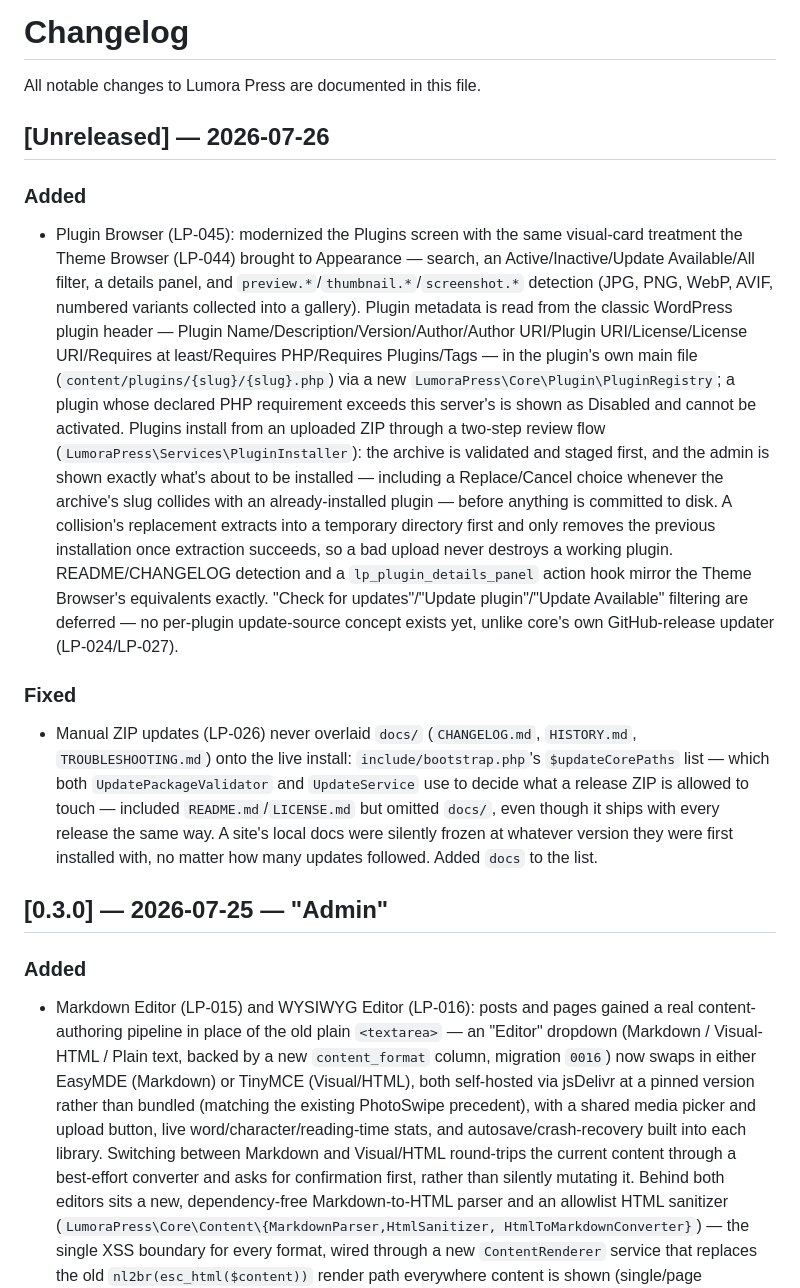
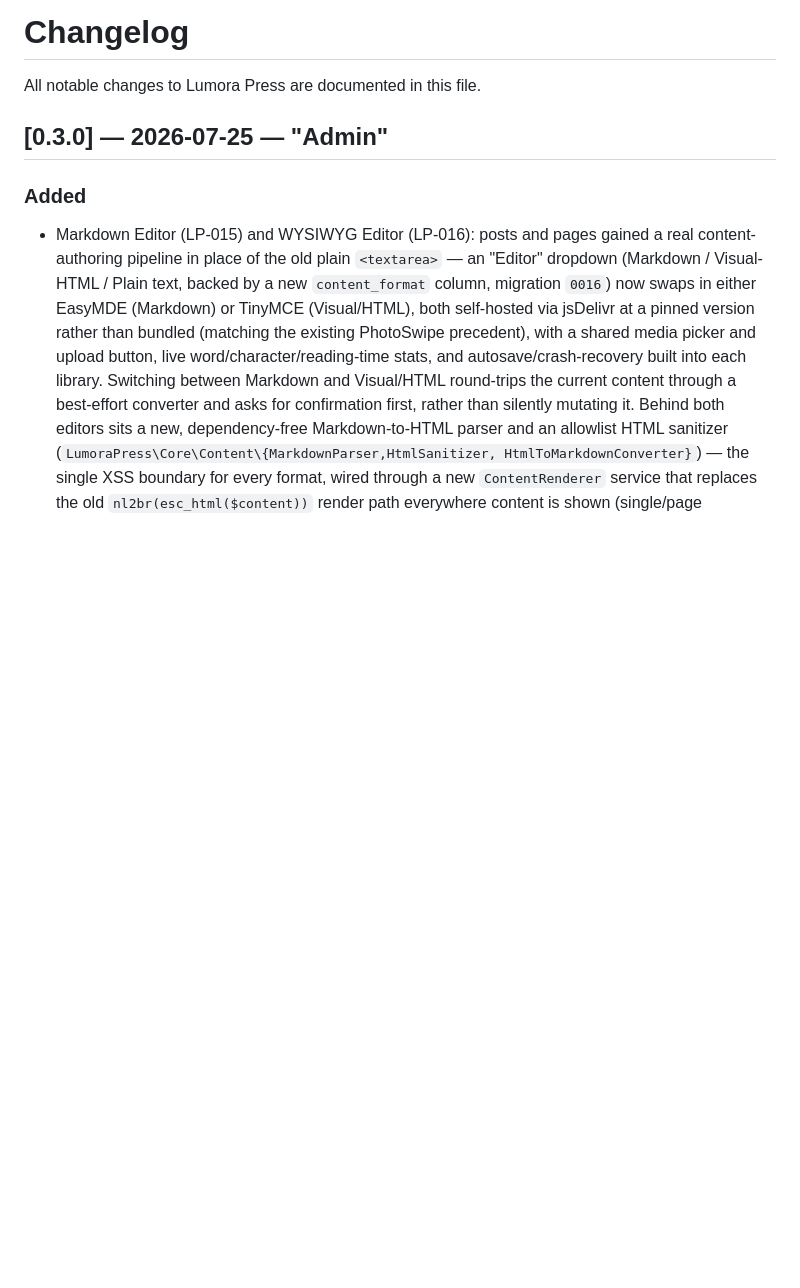
Before and after one commit to intothisshadow/LumoraPress, a Markdown page: docs/CHANGELOG.md, the part around the change. GitHub-like rendering; blank space fills up the shorter version.

Commit message:
Remove Unreleased section from CHANGELOG.md
CHANGELOG.md should only be touched when told "Release" — no
[Unreleased] section should exist in the committed file between
releases. The LP-045/docs-fix content that was under Unreleased isn't
lost, just not documented here until the next Release call, per
CLAUDE.md's clarified CHANGELOG Rules.

Co-Authored-By: Claude Sonnet 5 <noreply@anthropic.com>

```diff
--- a/docs/CHANGELOG.md
+++ b/docs/CHANGELOG.md
@@ -1,47 +1,6 @@
 # Changelog
 
 All notable changes to Lumora Press are documented in this file.
-
-## [Unreleased] — 2026-07-26
-
-### Added
-
-- Plugin Browser (LP-045): modernized the Plugins screen with the same
-  visual-card treatment the Theme Browser (LP-044) brought to Appearance
-  — search, an Active/Inactive/Update Available/All filter, a details
-  panel, and `preview.*`/`thumbnail.*`/`screenshot.*` detection (JPG,
-  PNG, WebP, AVIF, numbered variants collected into a gallery). Plugin
-  metadata is read from the classic WordPress plugin header — Plugin
-  Name/Description/Version/Author/Author URI/Plugin URI/License/License
-  URI/Requires at least/Requires PHP/Requires Plugins/Tags — in the
-  plugin's own main file (`content/plugins/{slug}/{slug}.php`) via a new
-  `LumoraPress\Core\Plugin\PluginRegistry`; a plugin whose declared PHP
-  requirement exceeds this server's is shown as Disabled and cannot be
-  activated. Plugins install from an uploaded ZIP through a two-step
-  review flow (`LumoraPress\Services\PluginInstaller`): the archive is
-  validated and staged first, and the admin is shown exactly what's
-  about to be installed — including a Replace/Cancel choice whenever the
-  archive's slug collides with an already-installed plugin — before
-  anything is committed to disk. A collision's replacement extracts into
-  a temporary directory first and only removes the previous installation
-  once extraction succeeds, so a bad upload never destroys a working
-  plugin. README/CHANGELOG detection and a `lp_plugin_details_panel`
-  action hook mirror the Theme Browser's equivalents exactly.
-  "Check for updates"/"Update plugin"/"Update Available" filtering are
-  deferred — no per-plugin update-source concept exists yet, unlike
-  core's own GitHub-release updater (LP-024/LP-027).
-
-### Fixed
-
-- Manual ZIP updates (LP-026) never overlaid `docs/` (`CHANGELOG.md`,
-  `HISTORY.md`, `TROUBLESHOOTING.md`) onto the live install:
-  `include/bootstrap.php`'s `$updateCorePaths` list — which both
-  `UpdatePackageValidator` and `UpdateService` use to decide what a
-  release ZIP is allowed to touch — included `README.md`/`LICENSE.md`
-  but omitted `docs/`, even though it ships with every release the same
-  way. A site's local docs were silently frozen at whatever version
-  they were first installed with, no matter how many updates followed.
-  Added `docs` to the list.
 
 ## [0.3.0] — 2026-07-25 — "Admin"
 
```
